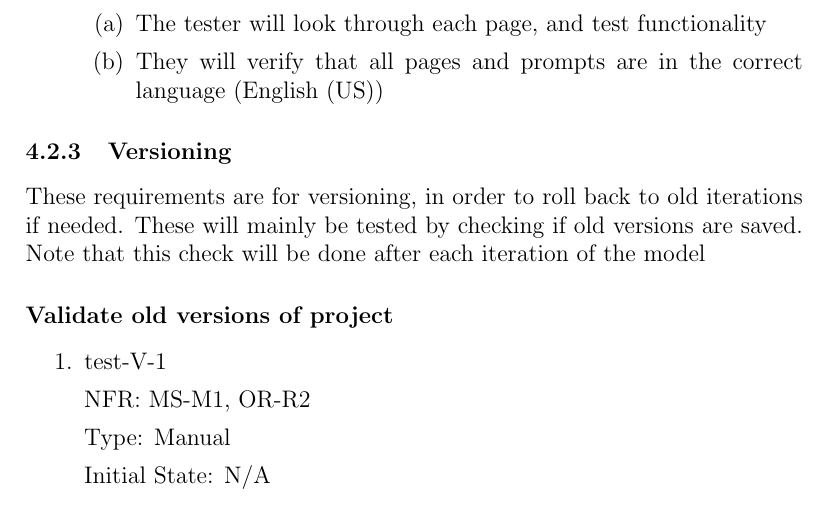
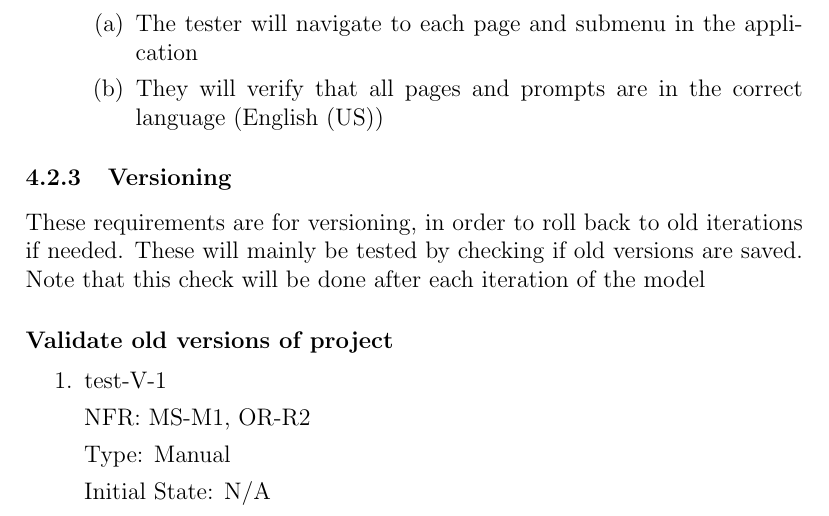
Before and after one commit to lilweege/SyntaxSentinels, a LaTeX document (docs/VnVPlan/VnVPlan.tex): part of page 22 of 39, cut at the place of the change. Compiled offline with pdfLaTeX.

Commit message:
test-UH-3

```diff
--- a/docs/VnVPlan/VnVPlan.tex
+++ b/docs/VnVPlan/VnVPlan.tex
@@ -685,7 +685,7 @@ is to have someone use the application and provide feedback.
 
   How test will be performed:
   \begin{enumerate}
-    \item The tester will look through each page, and test functionality
+    \item The tester will navigate to each page and submenu in the application
     \item They will verify that all pages and prompts are in the correct language (English (US))
   \end{enumerate}
 
```
